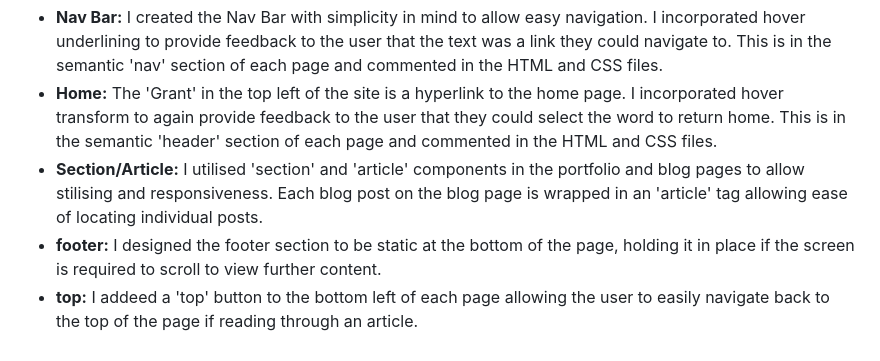
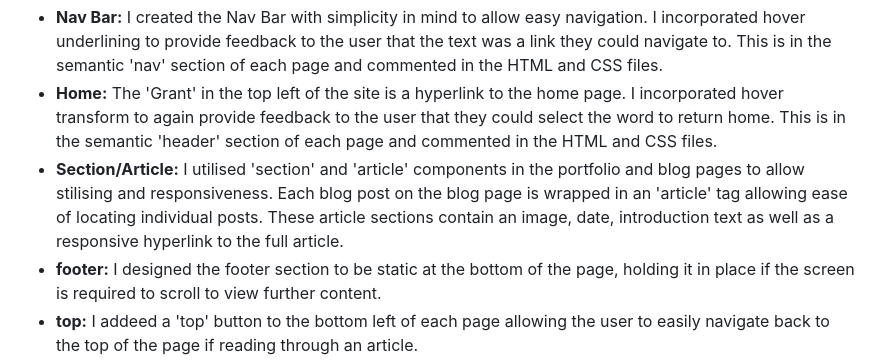
Before and after one commit to grants77/T1A2, a Markdown page: readme.md, the part around the change. Drawn GitHub-style.

Commit message:
finalise readme file

```diff
--- a/readme.md
+++ b/readme.md
@@ -43,7 +43,7 @@ The main functionality and features of my website are as below:
 **Components**
 - **Nav Bar:** I created the Nav Bar with simplicity in mind to allow easy navigation. I incorporated hover underlining to provide feedback to the user that the text was a link they could navigate to. This is in the semantic 'nav' section of each page and commented in the HTML and CSS files.
 - **Home:** The 'Grant' in the top left of the site is a hyperlink to the home page. I incorporated hover transform to again provide feedback to the user that they could select the word to return home. This is in the semantic 'header' section of each page and commented in the HTML and CSS files.
-- **Section/Article:** I utilised 'section' and 'article' components in the portfolio and blog pages to allow stilising and responsiveness. Each blog post on the blog page is wrapped in an 'article' tag allowing ease of locating individual posts.
+- **Section/Article:** I utilised 'section' and 'article' components in the portfolio and blog pages to allow stilising and responsiveness. Each blog post on the blog page is wrapped in an 'article' tag allowing ease of locating individual posts. These article sections contain an image, date, introduction text as well as a responsive hyperlink to the full article.
 - **footer:** I designed the footer section to be static at the bottom of the page, holding it in place if the screen is required to scroll to view further content.
 - **top:** I addeed a 'top' button to the bottom left of each page allowing the user to easily navigate back to the top of the page if reading through an article.
 
```
